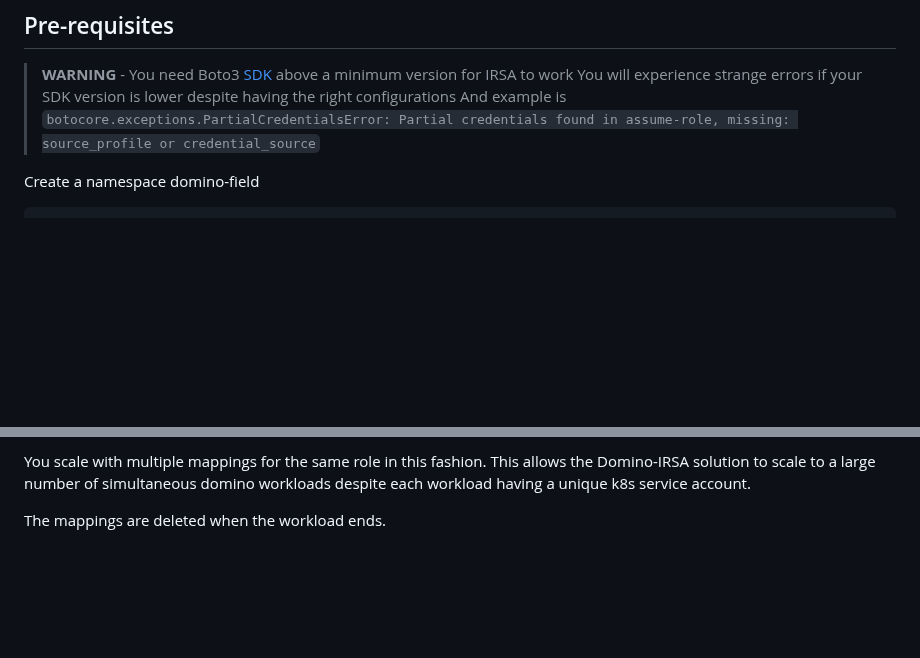
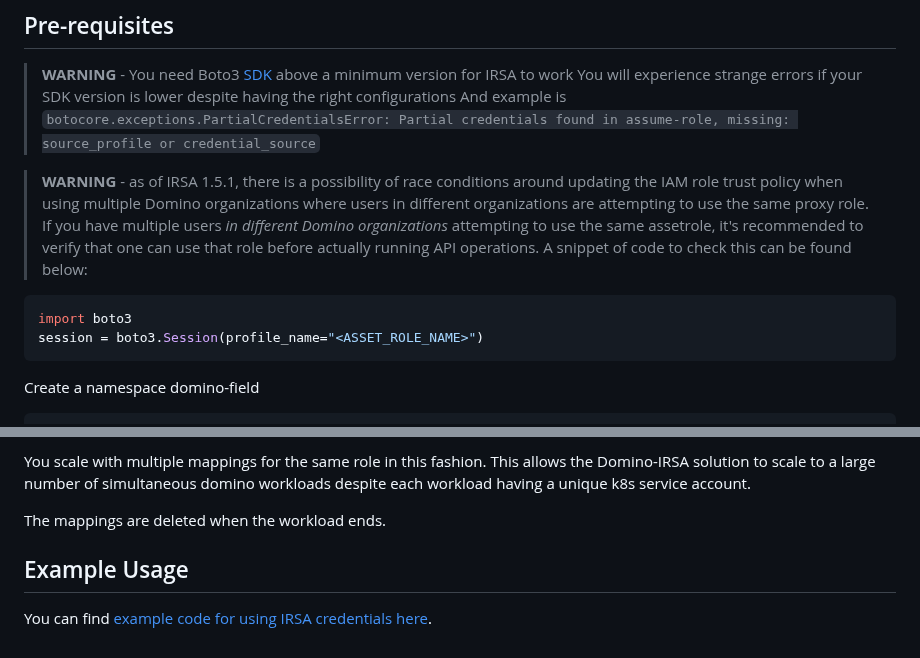
Before and after one commit to dominodatalab/domino-field-solutions-installations, a Markdown page: irsa/README.md, 2 parts joined by grey strips. Drawn GitHub-style; blank space fills up the shorter version.

Commit message:
Updating readme with usage examples and a possible caveat

````diff
--- a/irsa/README.md
+++ b/irsa/README.md
@@ -4,6 +4,14 @@
 > You will experience strange errors if your SDK version is lower despite having the right configurations
 > And example is `botocore.exceptions.PartialCredentialsError: Partial credentials found in assume-role, missing: source_profile or credential_source`
 
+> **WARNING** - as of IRSA 1.5.1, there is a possibility of race conditions around updating the IAM role trust policy when using multiple Domino organizations where users in
+> different organizations are attempting to use the same proxy role. If you have multiple users _in different Domino organizations_ attempting to use the same assetrole,
+> it's recommended to verify that one can use that role before actually running API operations. A snippet of code to check this can be found below:
+
+```python
+import boto3
+session = boto3.Session(profile_name="<ASSET_ROLE_NAME>")
+```
 
 Create a namespace domino-field
 
@@ -166,3 +174,7 @@ You scale with multiple mappings for the same role in this fashion. This allows
 a large number of simultaneous domino workloads despite each workload having a unique k8s service account.
 
 The mappings are deleted when the workload ends.
+
+## Example Usage
+
+You can find [example code for using IRSA credentials here](https://github.com/dominodatalab/ray-scaling/blob/main/ray-benchmarks.ipynb).
````
